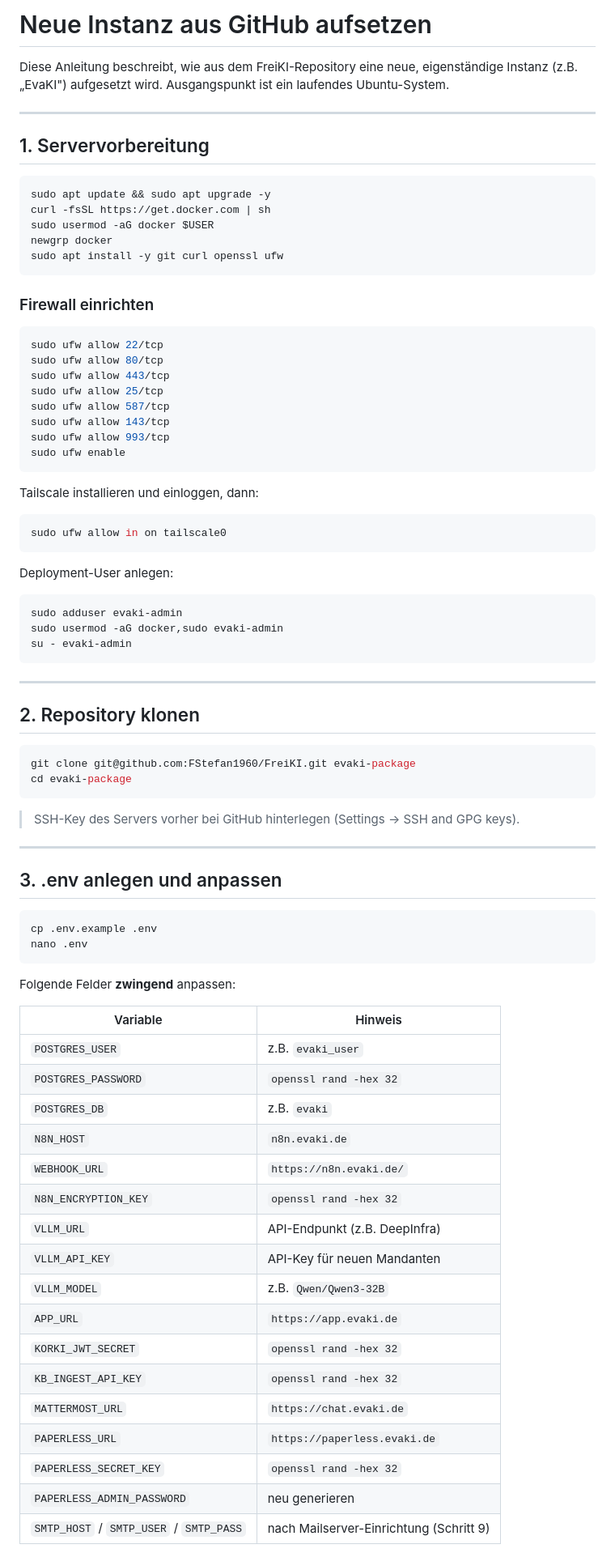
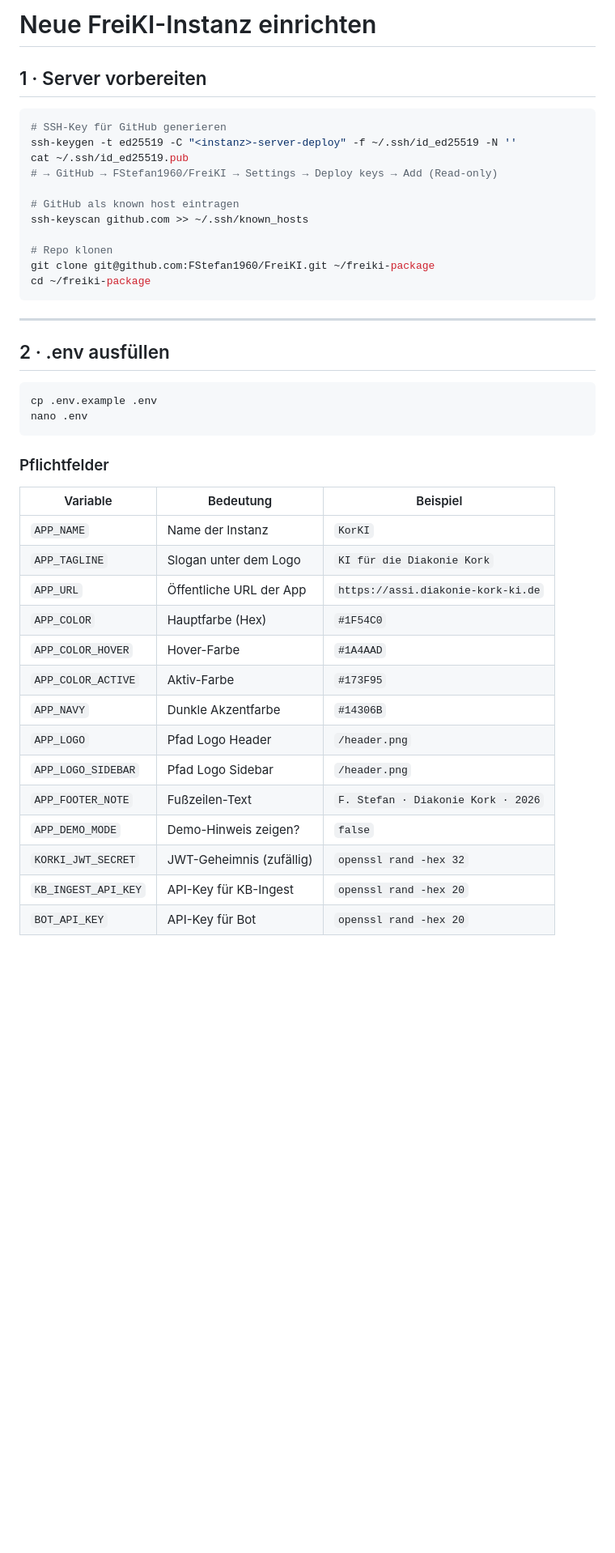
Before and after one commit to FStefan1960/FreiKI, a Markdown page: setup/neue-instanz.md, the part around one of its changes. Shown at 81% size. GitHub-like rendering; blank space fills up the shorter version.

Commit message:
docs: Setup-Workflow für neue Instanzen
Env-Variablen-Maske + Datei-Checkliste in setup/neue-instanz.md

Co-Authored-By: Claude Sonnet 4.6 <noreply@anthropic.com>

````diff
--- a/setup/neue-instanz.md
+++ b/setup/neue-instanz.md
@@ -1,85 +1,46 @@
-# Neue Instanz aus GitHub aufsetzen
+# Neue FreiKI-Instanz einrichten
 
-Diese Anleitung beschreibt, wie aus dem FreiKI-Repository eine neue, eigenständige Instanz (z.B. „EvaKI") aufgesetzt wird. Ausgangspunkt ist ein laufendes Ubuntu-System.
-
----
-
-## 1. Servervorbereitung
+## 1 · Server vorbereiten
 
 ```bash
-sudo apt update && sudo apt upgrade -y
-curl -fsSL https://get.docker.com | sh
-sudo usermod -aG docker $USER
-newgrp docker
-sudo apt install -y git curl openssl ufw
-```
+# SSH-Key für GitHub generieren
+ssh-keygen -t ed25519 -C "<instanz>-server-deploy" -f ~/.ssh/id_ed25519 -N ''
+cat ~/.ssh/id_ed25519.pub
+# → GitHub → FStefan1960/FreiKI → Settings → Deploy keys → Add (Read-only)
 
-### Firewall einrichten
+# GitHub als known host eintragen
+ssh-keyscan github.com >> ~/.ssh/known_hosts
 
-```bash
-sudo ufw allow 22/tcp
-sudo ufw allow 80/tcp
-sudo ufw allow 443/tcp
-sudo ufw allow 25/tcp
-sudo ufw allow 587/tcp
-sudo ufw allow 143/tcp
-sudo ufw allow 993/tcp
-sudo ufw enable
-```
-
-Tailscale installieren und einloggen, dann:
-
-```bash
-sudo ufw allow in on tailscale0
-```
-
-Deployment-User anlegen:
-
-```bash
-sudo adduser evaki-admin
-sudo usermod -aG docker,sudo evaki-admin
-su - evaki-admin
+# Repo klonen
+git clone git@github.com:FStefan1960/FreiKI.git ~/freiki-package
+cd ~/freiki-package
 ```
 
 ---
 
-## 2. Repository klonen
-
-```bash
-git clone git@github.com:FStefan1960/FreiKI.git evaki-package
-cd evaki-package
-```
-
-> SSH-Key des Servers vorher bei GitHub hinterlegen (Settings → SSH and GPG keys).
-
----
-
-## 3. .env anlegen und anpassen
+## 2 · .env ausfüllen
 
 ```bash
 cp .env.example .env
 nano .env
 ```
 
-Folgende Felder **zwingend** anpassen:
+### Pflichtfelder
 
-| Variable | Hinweis |
-|----------|---------|
-| `POSTGRES_USER` | z.B. `evaki_user` |
-| `POSTGRES_PASSWORD` | `openssl rand -hex 32` |
-| `POSTGRES_DB` | z.B. `evaki` |
-| `N8N_HOST` | `n8n.evaki.de` |
-| `WEBHOOK_URL` | `https://n8n.evaki.de/` |
-| `N8N_ENCRYPTION_KEY` | `openssl rand -hex 32` |
-| `VLLM_URL` | API-Endpunkt (z.B. DeepInfra) |
-| `VLLM_API_KEY` | API-Key für neuen Mandanten |
-| `VLLM_MODEL` | z.B. `Qwen/Qwen3-32B` |
-| `APP_URL` | `https://app.evaki.de` |
-| `KORKI_JWT_SECRET` | `openssl rand -hex 32` |
-| `KB_INGEST_API_KEY` | `openssl rand -hex 32` |
-| `MATTERMOST_URL` | `https://chat.evaki.de` |
-| `PAPERLESS_URL` | `https://paperless.evaki.de` |
-| `PAPERLESS_SECRET_KEY` | `openssl rand -hex 32` |
-| `PAPERLESS_ADMIN_PASSWORD` | neu generieren |
-| `SMTP_HOST` / `SMTP_USER` / `SMTP_PASS` | nach Mailserver-Einrichtung (Schritt 9) |
+| Variable | Bedeutung | Beispiel |
+|---|---|---|
+| `APP_NAME` | Name der Instanz | `KorKI` |
+| `APP_TAGLINE` | Slogan unter dem Logo | `KI für die Diakonie Kork` |
+| `APP_URL` | Öffentliche URL der App | `https://assi.diakonie-kork-ki.de` |
+| `APP_COLOR` | Hauptfarbe (Hex) | `#1F54C0` |
+| `APP_COLOR_HOVER` | Hover-Farbe | `#1A4AAD` |
+| `APP_COLOR_ACTIVE` | Aktiv-Farbe | `#173F95` |
+| `APP_NAVY` | Dunkle Akzentfarbe | `#14306B` |
+| `APP_LOGO` | Pfad Logo Header | `/header.png` |
+| `APP_LOGO_SIDEBAR` | Pfad Logo Sidebar | `/header.png` |
+| `APP_FOOTER_NOTE` | Fußzeilen-Text | `F. Stefan · Diakonie Kork · 2026` |
+| `APP_DEMO_MODE` | Demo-Hinweis zeigen? | `false` |
+| `KORKI_JWT_SECRET` | JWT-Geheimnis (zufällig) | `openssl rand -hex 32` |
+| `KB_INGEST_API_KEY` | API-Key für KB-Ingest | `openssl rand -hex 20` |
+| `BOT_API_KEY` | API-Key für Bot | `openssl rand -hex 20` |
 
````
Also changed, not shown: other parts of setup/neue-instanz.md (+110 -189 lines).
